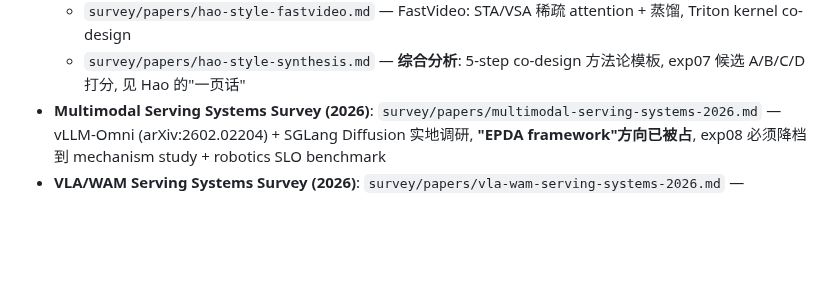
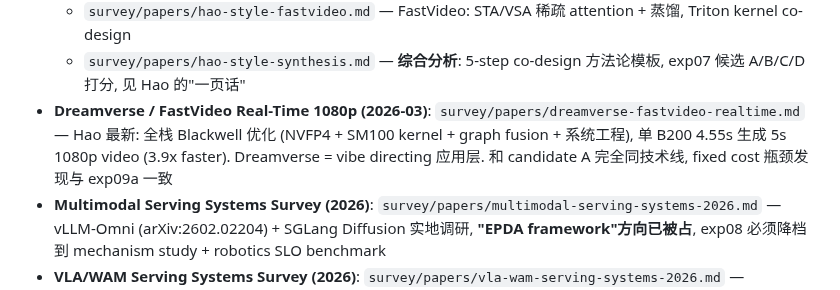
Before and after one commit to freemty/vla-profiler, a Markdown page: CLAUDE.md, the part around the change. Drawn GitHub-style; blank space fills up the shorter version.

```diff
--- a/CLAUDE.md
+++ b/CLAUDE.md
@@ -69,6 +69,7 @@ slides/                # 演示文稿
   - `survey/papers/hao-style-distserve.md` — DistServe: PD disaggregation, goodput 指标, EPD/EPDA VLM+VLA 迁移
   - `survey/papers/hao-style-fastvideo.md` — FastVideo: STA/VSA 稀疏 attention + 蒸馏, Triton kernel co-design
   - `survey/papers/hao-style-synthesis.md` — **综合分析**: 5-step co-design 方法论模板, exp07 候选 A/B/C/D 打分, 见 Hao 的"一页话"
+- **Dreamverse / FastVideo Real-Time 1080p (2026-03)**: `survey/papers/dreamverse-fastvideo-realtime.md` — Hao 最新: 全栈 Blackwell 优化 (NVFP4 + SM100 kernel + graph fusion + 系统工程), 单 B200 4.55s 生成 5s 1080p video (3.9x faster). Dreamverse = vibe directing 应用层. 和 candidate A 完全同技术线, fixed cost 瓶颈发现与 exp09a 一致
 - **Multimodal Serving Systems Survey (2026)**: `survey/papers/multimodal-serving-systems-2026.md` — vLLM-Omni (arXiv:2602.02204) + SGLang Diffusion 实地调研, **"EPDA framework"方向已被占**, exp08 必须降档到 mechanism study + robotics SLO benchmark
 - **VLA/WAM Serving Systems Survey (2026)**: `survey/papers/vla-wam-serving-systems-2026.md` — VLA/WAM 专用 serving 系统现状，18 arXiv ID 全部 curl 校验零幻觉。唯二真 system: **OxyGen** (2603.14371, VLA continuous batching + shared KV) + **VLAgents** (2601.11250, policy server 协议层)。Hao AI Lab 未涉足 VLA 方向 → 候选 D' 的 baseline + 结构性机会
 - **π Series + GEN-1 Evolution (2024-2026)**: `survey/papers/pi-series-evolution.md` — π0/π0.5/π*0.6/π0.7 (PI) + GEN-1 (Generalist AI) 对照。**2026-04 同月两家都承认 "model is a system"** — π0.7 用 High-Level + World Model + VLA + Action Expert 四件套，GEN-1 blog 原话 "GEN-1 is a system"。exp07a 测的 π0 已是 2024 年代 picture，候选 D' 的 SLO benchmark 必须升级到 pipeline tier
```
Also changed, not shown: survey/papers/dreamverse-fastvideo-realtime.md (added, +106 -0 lines).
